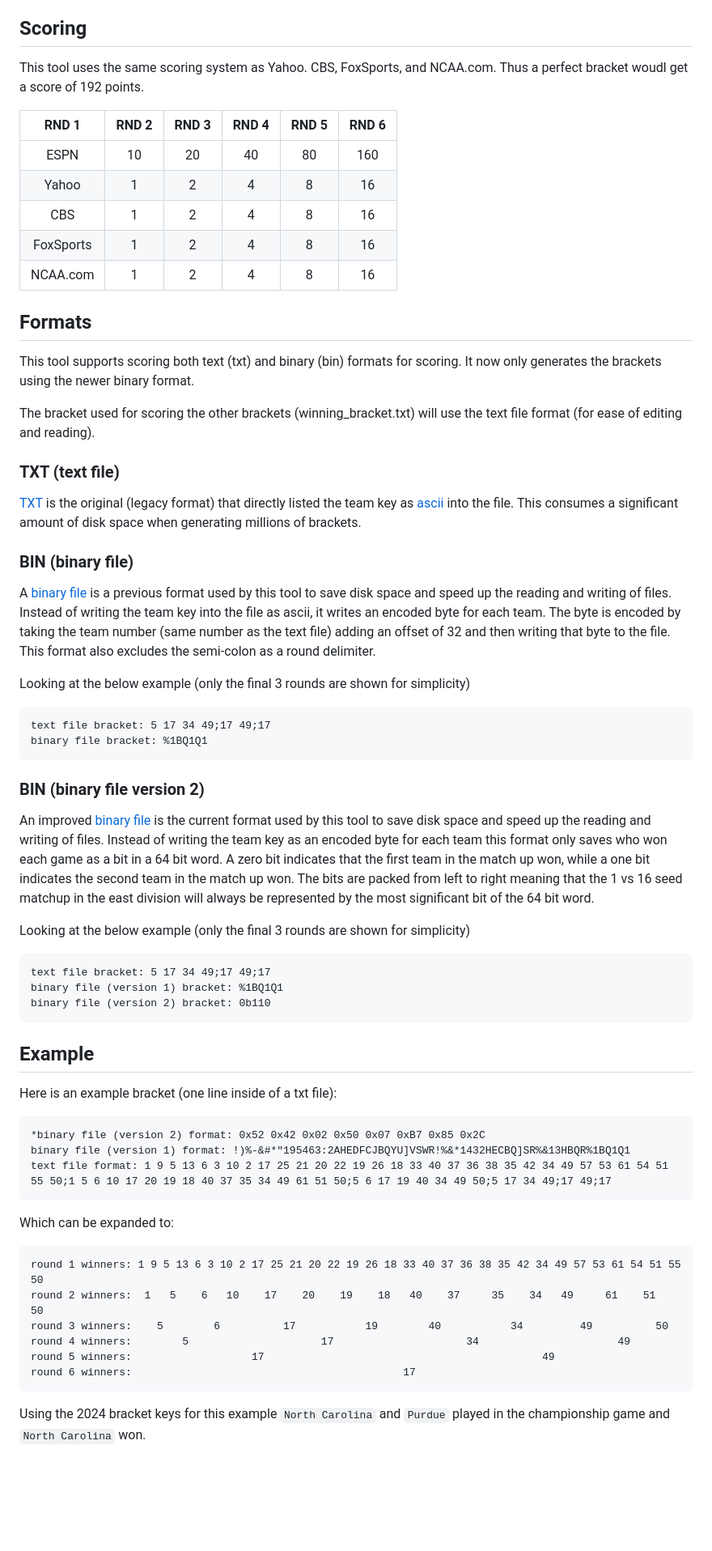
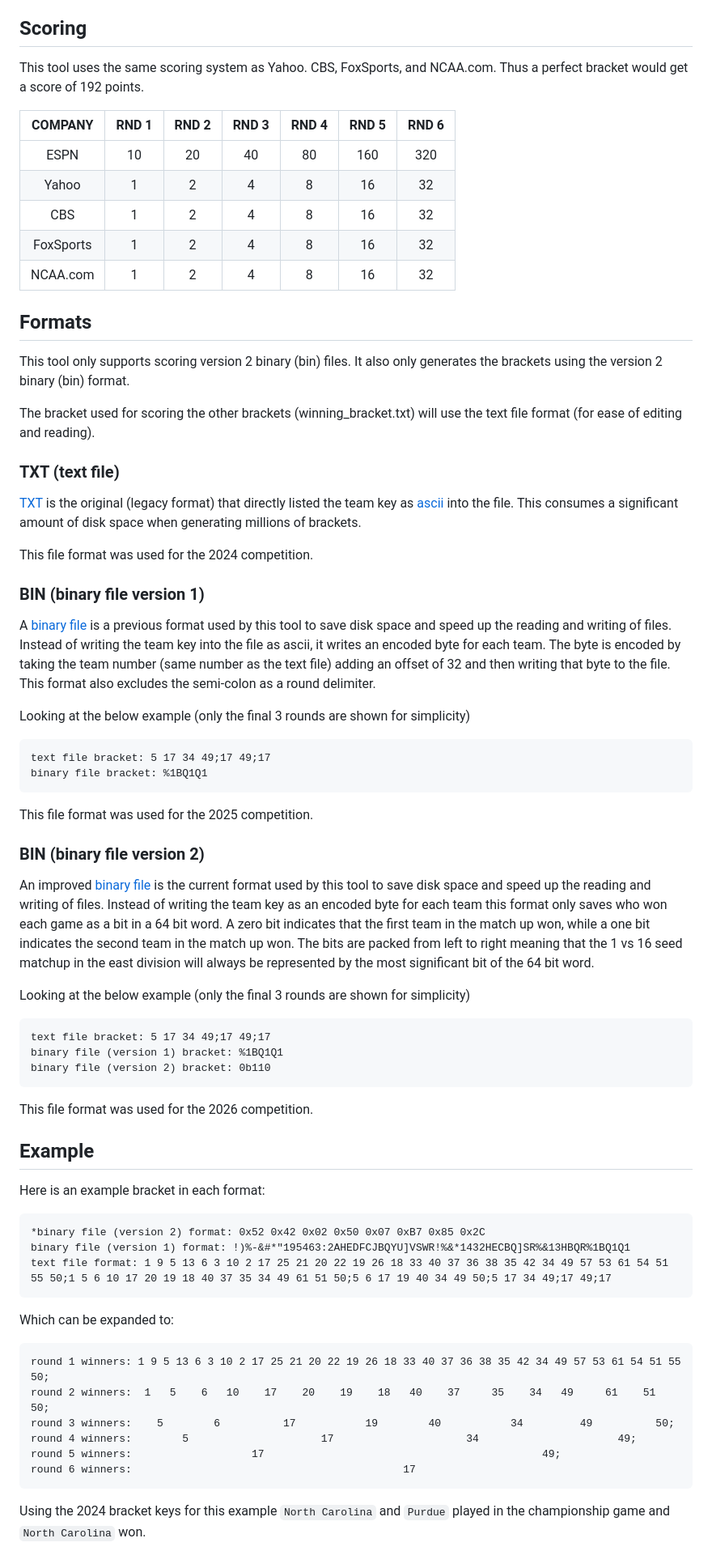
Before and after one commit to Rampagy/march_madness, a Markdown page: README.md, the part around the change. Shown: that part at 81% size. Rendered like a GitHub page; blank space fills up the shorter version.

````diff
--- a/README.md
+++ b/README.md
@@ -4,10 +4,10 @@ A tool used to produce a large number of [march madness](https://en.wikipedia.or
 
 ## Scoring
 
-This tool uses the same scoring system as Yahoo. CBS, FoxSports, and NCAA.com.  Thus a perfect bracket woudl get a score of 192 points.
+This tool uses the same scoring system as Yahoo. CBS, FoxSports, and NCAA.com.  Thus a perfect bracket would get a score of 192 points.
 
-|**RND 1**|**RND 2**|**RND 3**|**RND 4**|**RND 5**|**RND 6**
-:--------:|:-------:|:-------:|:-------:|:-------:|:-------:
+|**COMPANY**|**RND 1**|**RND 2**|**RND 3**|**RND 4**|**RND 5**|**RND 6**
+:----------:|:-------:|:-------:|:-------:|:-------:|:-------:|:-------:
 ESPN|10|20|40|80|160|320
 Yahoo|1|2|4|8|16|32
 CBS|1|2|4|8|16|32
@@ -16,7 +16,7 @@ NCAA.com|1|2|4|8|16|32
 
 ## Formats
 
-This tool supports scoring both text (txt) and binary (bin) formats for scoring.  It now only generates the brackets using the newer binary format.
+This tool only supports scoring version 2 binary (bin) files.  It also only generates the brackets using the version 2 binary (bin) format.
 
 The bracket used for scoring the other brackets (winning_bracket.txt) will use the text file format (for ease of editing and reading).
 
@@ -24,7 +24,9 @@ The bracket used for scoring the other brackets (winning_bracket.txt) will use t
 
 [TXT](https://en.wikipedia.org/wiki/Text_file) is the original (legacy format) that directly listed the team key as [ascii](https://www.asciitable.com/) into the file.  This consumes a significant amount of disk space when generating millions of brackets.
 
-### BIN (binary file)
+This file format was used for the 2024 competition.
+
+### BIN (binary file version 1)
 
 A [binary file](https://en.wikipedia.org/wiki/Binary_file) is a previous format used by this tool to save disk space and speed up the reading and writing of files.  Instead of writing the team key into the file as ascii, it writes an encoded byte for each team.  The byte is encoded by taking the team number (same number as the text file) adding an offset of 32 and then writing that byte to the file.  This format also excludes the semi-colon as a round delimiter.
 
@@ -34,6 +36,8 @@ Looking at the below example (only the final 3 rounds are shown for simplicity)
 text file bracket: 5 17 34 49;17 49;17
 binary file bracket: %1BQ1Q1
 ```
+
+This file format was used for the 2025 competition.
 
 ### BIN (binary file version 2)
 
@@ -47,9 +51,11 @@ binary file (version 1) bracket: %1BQ1Q1
 binary file (version 2) bracket: 0b110
 ```
 
+This file format was used for the 2026 competition.
+
 ## Example
 
-Here is an example bracket (one line inside of a txt file):
+Here is an example bracket in each format:
 
 ```
 *binary file (version 2) format: 0x52 0x42 0x02 0x50 0x07 0xB7 0x85 0x2C
@@ -60,11 +66,11 @@ text file format: 1 9 5 13 6 3 10 2 17 25 21 20 22 19 26 18 33 40 37 36 38 35 42
 Which can be expanded to:
 
 ```
-round 1 winners: 1 9 5 13 6 3 10 2 17 25 21 20 22 19 26 18 33 40 37 36 38 35 42 34 49 57 53 61 54 51 55 50
-round 2 winners:  1   5    6   10    17    20    19    18   40    37     35    34   49     61    51   50
-round 3 winners:    5        6          17           19        40           34         49          50
-round 4 winners:        5                     17                     34                      49
-round 5 winners:                   17                                            49
+round 1 winners: 1 9 5 13 6 3 10 2 17 25 21 20 22 19 26 18 33 40 37 36 38 35 42 34 49 57 53 61 54 51 55 50;
+round 2 winners:  1   5    6   10    17    20    19    18   40    37     35    34   49     61    51   50;
+round 3 winners:    5        6          17           19        40           34         49          50;
+round 4 winners:        5                     17                     34                      49;
+round 5 winners:                   17                                            49;
 round 6 winners:                                           17
 ```
 
````
